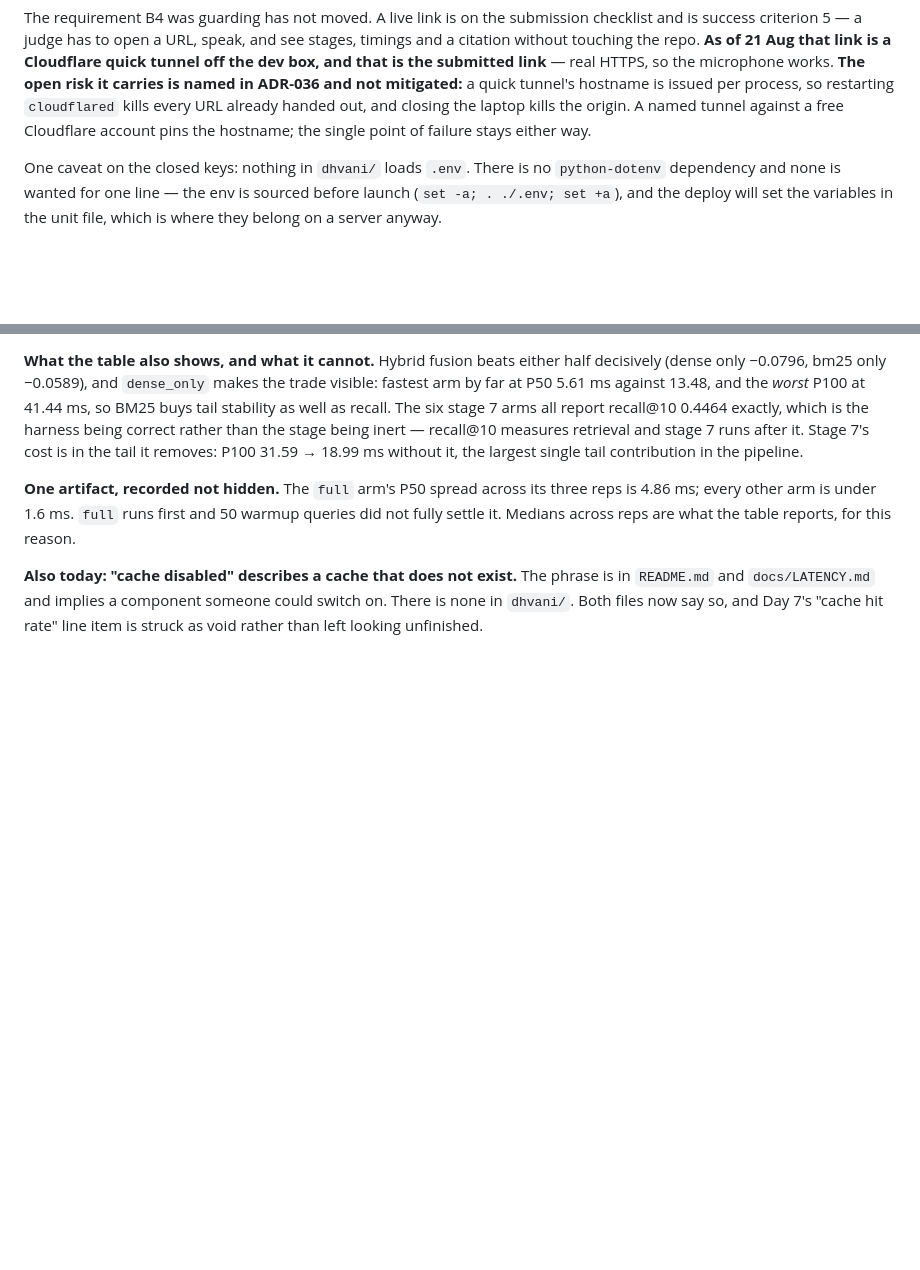
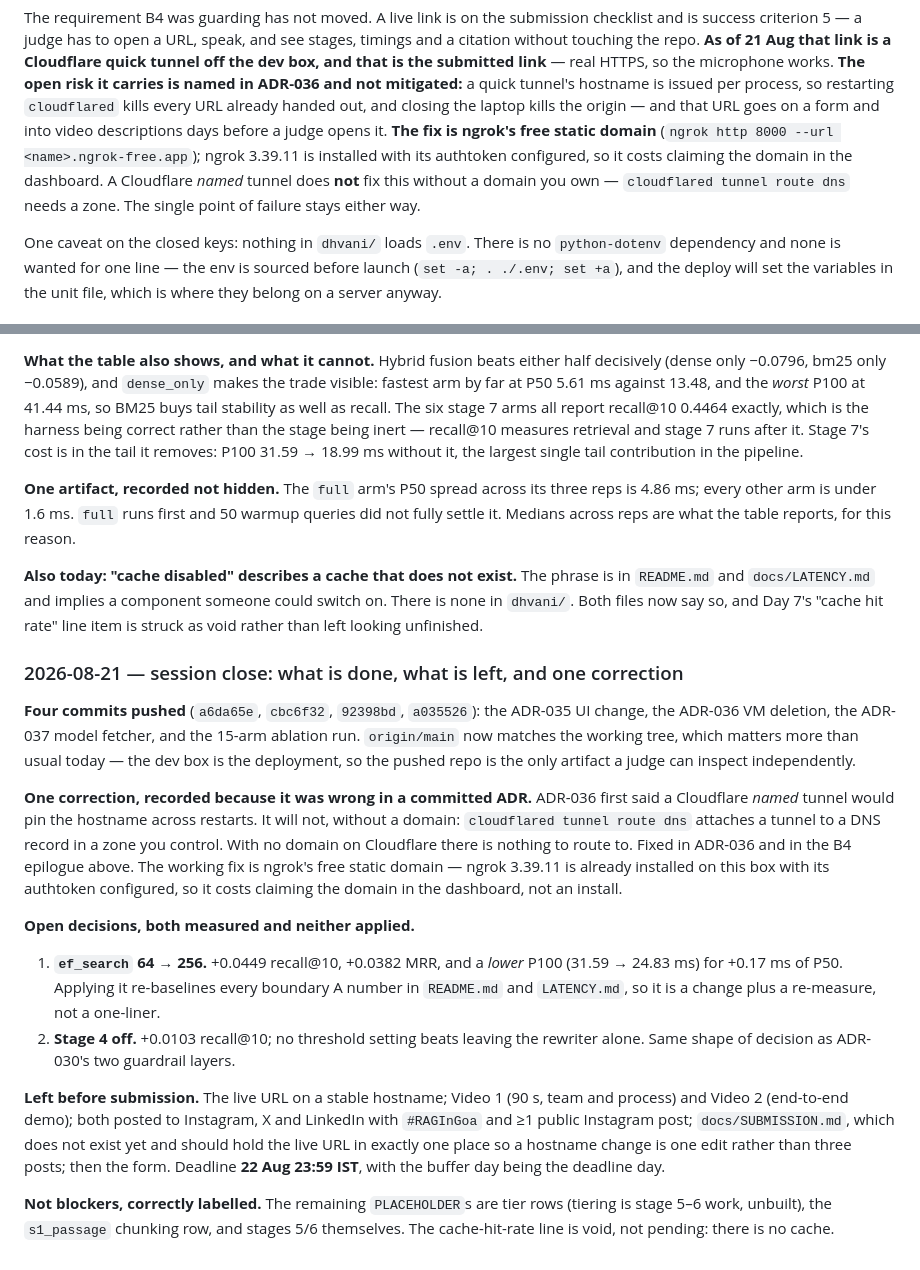
Before and after one commit to AnubhavBayard/dhvani, a Markdown page: docs/PROGRESS.md, 2 parts joined by grey strips. Rendered like a GitHub page; blank space fills up the shorter version.

Commit message:
docs: correct ADR-036's named-tunnel claim, and record what is left
ADR-036 said a Cloudflare named tunnel would pin the hostname across restarts.
It does not without a domain — `cloudflared tunnel route dns` attaches a tunnel
to a DNS record in a zone you control, and there is no zone here. The working
fix is ngrok's free static domain; ngrok 3.39.11 is installed with its authtoken
already configured, so it costs claiming the domain, not an install.

Also records the two measured-but-unapplied decisions (ef_search 256, stage 4
off) and the pre-submission list, since PROGRESS.md is the source of truth for
project state and the session ends here.

Co-Authored-By: Claude Opus 5 <noreply@anthropic.com>

```diff
--- a/docs/PROGRESS.md
+++ b/docs/PROGRESS.md
@@ -231,8 +231,13 @@ link is a Cloudflare quick tunnel off the dev box, and that is the submitted
 link** — real HTTPS, so the microphone works. **The open risk it carries is
 named in ADR-036 and not mitigated:** a quick tunnel's hostname is issued per
 process, so restarting `cloudflared` kills every URL already handed out, and
-closing the laptop kills the origin. A named tunnel against a free Cloudflare
-account pins the hostname; the single point of failure stays either way.
+closing the laptop kills the origin — and that URL goes on a form and into video
+descriptions days before a judge opens it. **The fix is ngrok's free static
+domain** (`ngrok http 8000 --url <name>.ngrok-free.app`); ngrok 3.39.11 is
+installed with its authtoken configured, so it costs claiming the domain in the
+dashboard. A Cloudflare *named* tunnel does **not** fix this without a domain you
+own — `cloudflared tunnel route dns` needs a zone. The single point of failure
+stays either way.
 
 One caveat on the closed keys: nothing in `dhvani/` loads `.env`. There is no
 `python-dotenv` dependency and none is wanted for one line — the env is sourced
@@ -1747,3 +1752,40 @@ reports, for this reason.
 phrase is in `README.md` and `docs/LATENCY.md` and implies a component someone
 could switch on. There is none in `dhvani/`. Both files now say so, and Day 7's
 "cache hit rate" line item is struck as void rather than left looking unfinished.
+
+### 2026-08-21 — session close: what is done, what is left, and one correction
+
+**Four commits pushed** (`a6da65e`, `cbc6f32`, `92398bd`, `a035526`): the ADR-035
+UI change, the ADR-036 VM deletion, the ADR-037 model fetcher, and the 15-arm
+ablation run. `origin/main` now matches the working tree, which matters more than
+usual today — the dev box is the deployment, so the pushed repo is the only
+artifact a judge can inspect independently.
+
+**One correction, recorded because it was wrong in a committed ADR.** ADR-036
+first said a Cloudflare *named* tunnel would pin the hostname across restarts.
+It will not, without a domain: `cloudflared tunnel route dns` attaches a tunnel
+to a DNS record in a zone you control. With no domain on Cloudflare there is
+nothing to route to. Fixed in ADR-036 and in the B4 epilogue above. The working
+fix is ngrok's free static domain — ngrok 3.39.11 is already installed on this
+box with its authtoken configured, so it costs claiming the domain in the
+dashboard, not an install.
+
+**Open decisions, both measured and neither applied.**
+
+1. **`ef_search` 64 → 256.** +0.0449 recall@10, +0.0382 MRR, and a *lower* P100
+   (31.59 → 24.83 ms) for +0.17 ms of P50. Applying it re-baselines every
+   boundary A number in `README.md` and `LATENCY.md`, so it is a change plus a
+   re-measure, not a one-liner.
+2. **Stage 4 off.** +0.0103 recall@10; no threshold setting beats leaving the
+   rewriter alone. Same shape of decision as ADR-030's two guardrail layers.
+
+**Left before submission.** The live URL on a stable hostname; Video 1 (90 s,
+team and process) and Video 2 (end-to-end demo); both posted to Instagram, X and
+LinkedIn with `#RAGInGoa` and ≥1 public Instagram post; `docs/SUBMISSION.md`,
+which does not exist yet and should hold the live URL in exactly one place so a
+hostname change is one edit rather than three posts; then the form. Deadline
+**22 Aug 23:59 IST**, with the buffer day being the deadline day.
+
+**Not blockers, correctly labelled.** The remaining `PLACEHOLDER`s are tier rows
+(tiering is stage 5–6 work, unbuilt), the `s1_passage` chunking row, and stages
+5/6 themselves. The cache-hit-rate line is void, not pending: there is no cache.
```
Also changed, not shown: docs/DECISIONS.md (+14 -5 lines).
